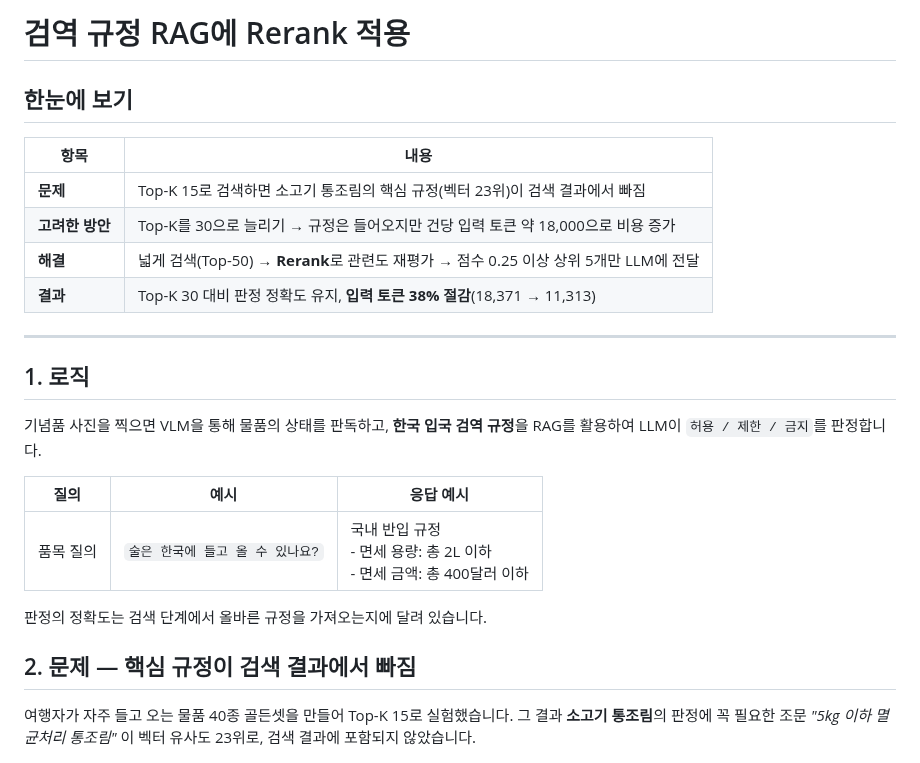
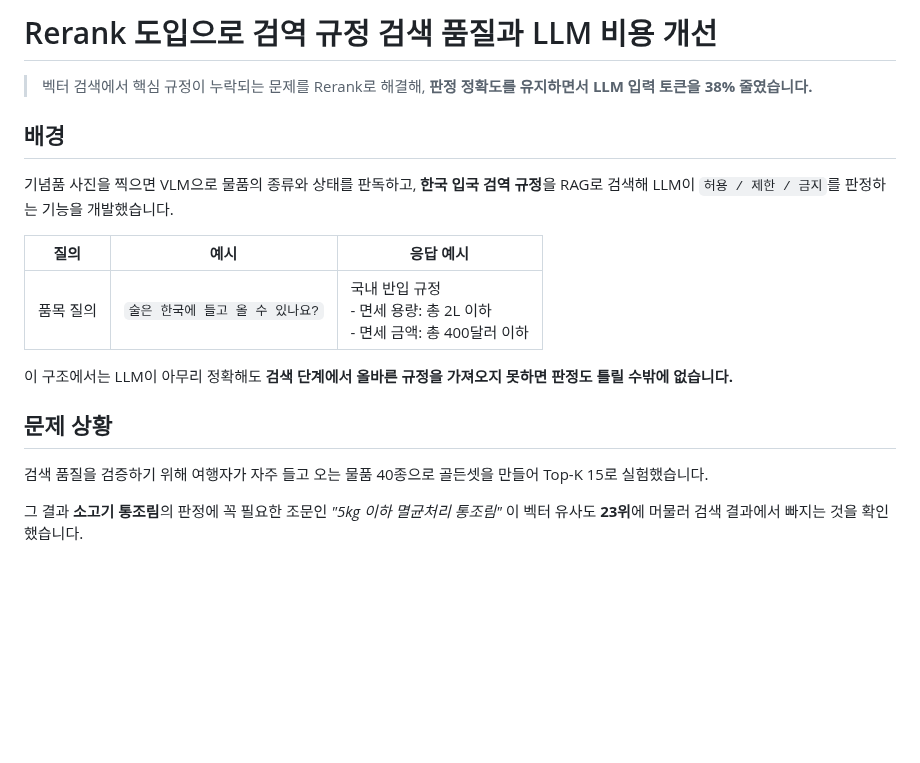
Before and after one commit to Tokwasp/checkmate, a Markdown page: docs/troubleshooting/quarantine-rerank.md, the part around one of its changes. GitHub-like rendering; blank space fills up the shorter version.

```diff
--- a/docs/troubleshooting/quarantine-rerank.md
+++ b/docs/troubleshooting/quarantine-rerank.md
@@ -1,30 +1,22 @@
-# 검역 규정 RAG에 Rerank 적용
+# Rerank 도입으로 검역 규정 검색 품질과 LLM 비용 개선
 
-## 한눈에 보기
+> 벡터 검색에서 핵심 규정이 누락되는 문제를 Rerank로 해결해, **판정 정확도를 유지하면서 LLM 입력 토큰을 38% 줄였습니다.**
 
-| 항목 | 내용 |
-|---|---|
-| **문제** | Top-K 15로 검색하면 소고기 통조림의 핵심 규정(벡터 23위)이 검색 결과에서 빠짐 |
-| **고려한 방안** | Top-K를 30으로 늘리기 → 규정은 들어오지만 건당 입력 토큰 약 18,000으로 비용 증가 |
-| **해결** | 넓게 검색(Top-50) → **Rerank**로 관련도 재평가 → 점수 0.25 이상 상위 5개만 LLM에 전달 |
-| **결과** | Top-K 30 대비 판정 정확도 유지, **입력 토큰 38% 절감**(18,371 → 11,313) |
+## 배경
 
----
-
-## 1. 로직
-
-기념품 사진을 찍으면 VLM을 통해 물품의 상태를 판독하고, **한국 입국 검역 규정**을 RAG를 활용하여 LLM이 `허용 / 제한 / 금지`를 판정합니다.
+기념품 사진을 찍으면 VLM으로 물품의 종류와 상태를 판독하고, **한국 입국 검역 규정**을 RAG로 검색해 LLM이 `허용 / 제한 / 금지`를 판정하는 기능을 개발했습니다.
 
 | 질의 | 예시 | 응답 예시 |
 |---|---|---|
 | 품목 질의 | `술은 한국에 들고 올 수 있나요?` | 국내 반입 규정<br>- 면세 용량: 총 2L 이하<br>- 면세 금액: 총 400달러 이하 |
 
-판정의 정확도는 검색 단계에서 올바른 규정을 가져오는지에 달려 있습니다.
+이 구조에서는 LLM이 아무리 정확해도 **검색 단계에서 올바른 규정을 가져오지 못하면 판정도 틀릴 수밖에 없습니다.**
 
-## 2. 문제 — 핵심 규정이 검색 결과에서 빠짐
+## 문제 상황
 
-여행자가 자주 들고 오는 물품 40종 골든셋을 만들어 Top-K 15로 실험했습니다.
-그 결과 **소고기 통조림**의 판정에 꼭 필요한 조문 *"5kg 이하 멸균처리 통조림"* 이 벡터 유사도 23위로, 검색 결과에 포함되지 않았습니다.
+검색 품질을 검증하기 위해 여행자가 자주 들고 오는 물품 40종으로 골든셋을 만들어 Top-K 15로 실험했습니다.
+
+그 결과 **소고기 통조림**의 판정에 꼭 필요한 조문인 *"5kg 이하 멸균처리 통조림"* 이 벡터 유사도 **23위**에 머물러 검색 결과에서 빠지는 것을 확인했습니다.
 
 <img src="../images/rerank-flow.png" width="800">
 
```
Also changed, not shown: other parts of docs/troubleshooting/quarantine-rerank.md (+29 -16 lines), docs/images/rerank-concept.png.
